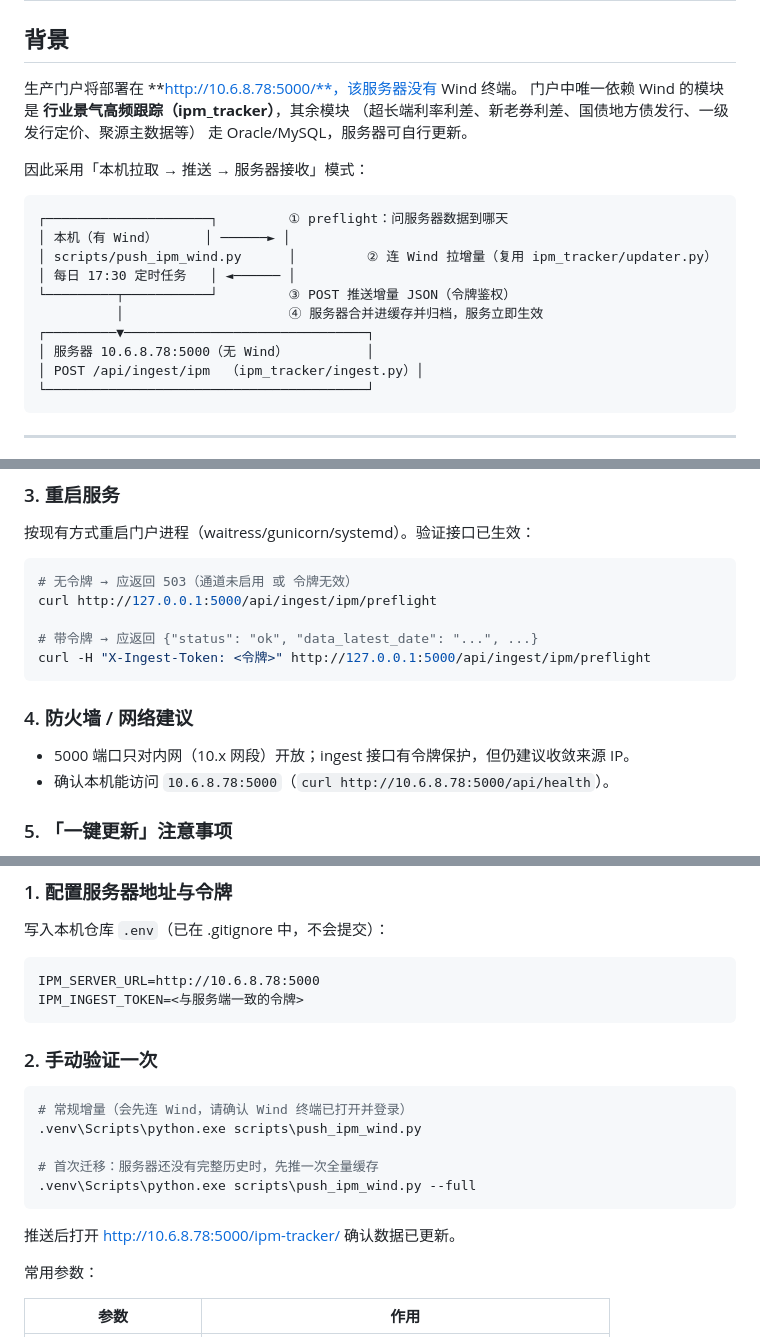
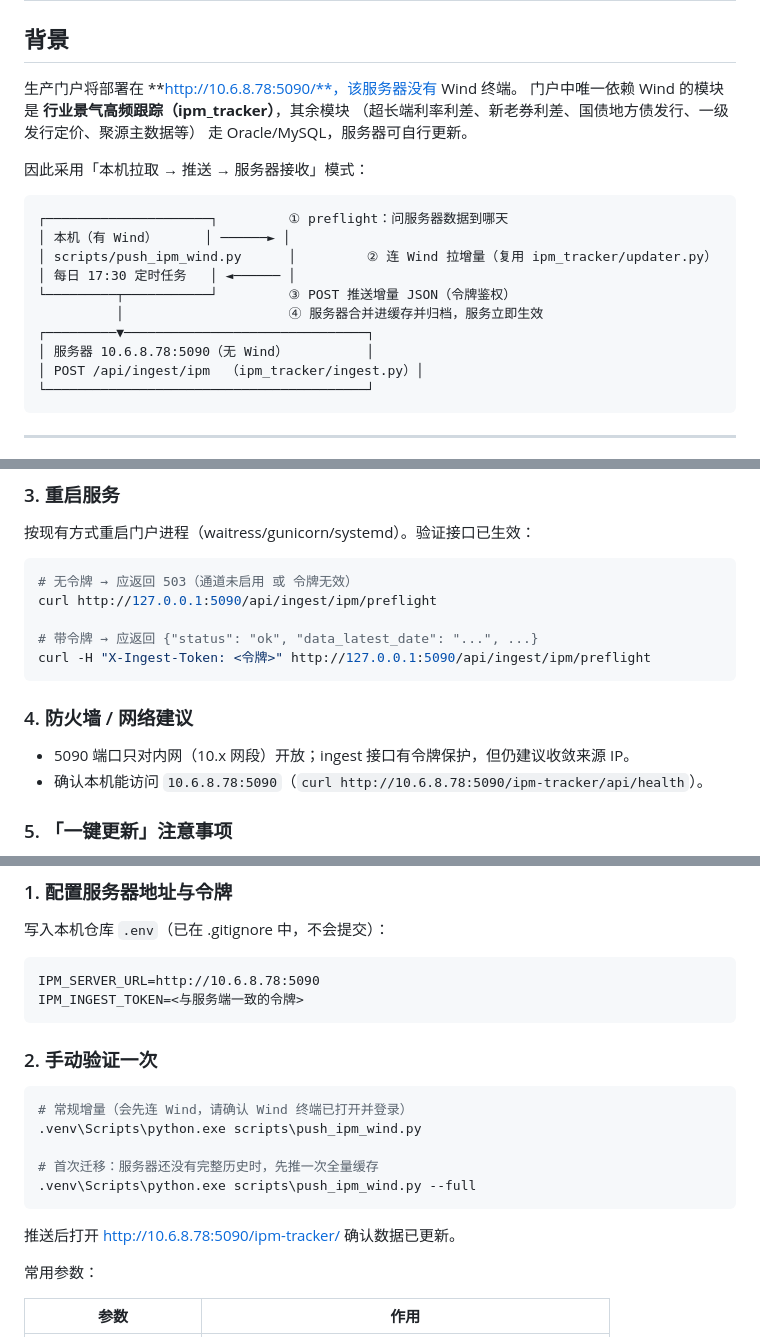
Before and after one commit to derekzheng1210/hxjy_research, a Markdown page: deploy/wind_push_setup.md, 3 parts joined by grey strips. Rendered like a GitHub page.

Commit message:
部署文档勘误：服务器实际端口5090，健康检查路径为/ipm-tracker/api/health

````diff
--- a/deploy/wind_push_setup.md
+++ b/deploy/wind_push_setup.md
@@ -2,7 +2,7 @@
 
 ## 背景
 
-生产门户将部署在 **http://10.6.8.78:5000/**，该服务器没有 Wind 终端。
+生产门户将部署在 **http://10.6.8.78:5090/**，该服务器没有 Wind 终端。
 门户中唯一依赖 Wind 的模块是 **行业景气高频跟踪（ipm_tracker）**，其余模块
 （超长端利率利差、新老券利差、国债地方债发行、一级发行定价、聚源主数据等）
 走 Oracle/MySQL，服务器可自行更新。
@@ -17,7 +17,7 @@
 └─────────┬───────────┘         ③ POST 推送增量 JSON（令牌鉴权）
           │                     ④ 服务器合并进缓存并归档，服务立即生效
 ┌─────────▼───────────────────────────────┐
-│ 服务器 10.6.8.78:5000（无 Wind）          │
+│ 服务器 10.6.8.78:5090（无 Wind）          │
 │ POST /api/ingest/ipm  （ipm_tracker/ingest.py）│
 └─────────────────────────────────────────┘
 ```
@@ -55,16 +55,16 @@ IPM_INGEST_TOKEN=<上一步生成的令牌>
 
 ```bash
 # 无令牌 → 应返回 503（通道未启用 或 令牌无效）
-curl http://127.0.0.1:5000/api/ingest/ipm/preflight
+curl http://127.0.0.1:5090/api/ingest/ipm/preflight
 
 # 带令牌 → 应返回 {"status": "ok", "data_latest_date": "...", ...}
-curl -H "X-Ingest-Token: <令牌>" http://127.0.0.1:5000/api/ingest/ipm/preflight
+curl -H "X-Ingest-Token: <令牌>" http://127.0.0.1:5090/api/ingest/ipm/preflight
 ```
 
 ### 4. 防火墙 / 网络建议
 
-- 5000 端口只对内网（10.x 网段）开放；ingest 接口有令牌保护，但仍建议收敛来源 IP。
-- 确认本机能访问 `10.6.8.78:5000`（`curl http://10.6.8.78:5000/api/health`）。
+- 5090 端口只对内网（10.x 网段）开放；ingest 接口有令牌保护，但仍建议收敛来源 IP。
+- 确认本机能访问 `10.6.8.78:5090`（`curl http://10.6.8.78:5090/ipm-tracker/api/health`）。
 
 ### 5. 「一键更新」注意事项
 
@@ -81,7 +81,7 @@ curl -H "X-Ingest-Token: <令牌>" http://127.0.0.1:5000/api/ingest/ipm/prefligh
 写入本机仓库 `.env`（已在 .gitignore 中，不会提交）：
 
 ```text
-IPM_SERVER_URL=http://10.6.8.78:5000
+IPM_SERVER_URL=http://10.6.8.78:5090
 IPM_INGEST_TOKEN=<与服务端一致的令牌>
 ```
 
@@ -95,7 +95,7 @@ IPM_INGEST_TOKEN=<与服务端一致的令牌>
 .venv\Scripts\python.exe scripts\push_ipm_wind.py --full
 ```
 
-推送后打开 http://10.6.8.78:5000/ipm-tracker/ 确认数据已更新。
+推送后打开 http://10.6.8.78:5090/ipm-tracker/ 确认数据已更新。
 
 常用参数：
 
````
Also changed, not shown: other parts of deploy/wind_push_setup.md (+1 -1 lines).
